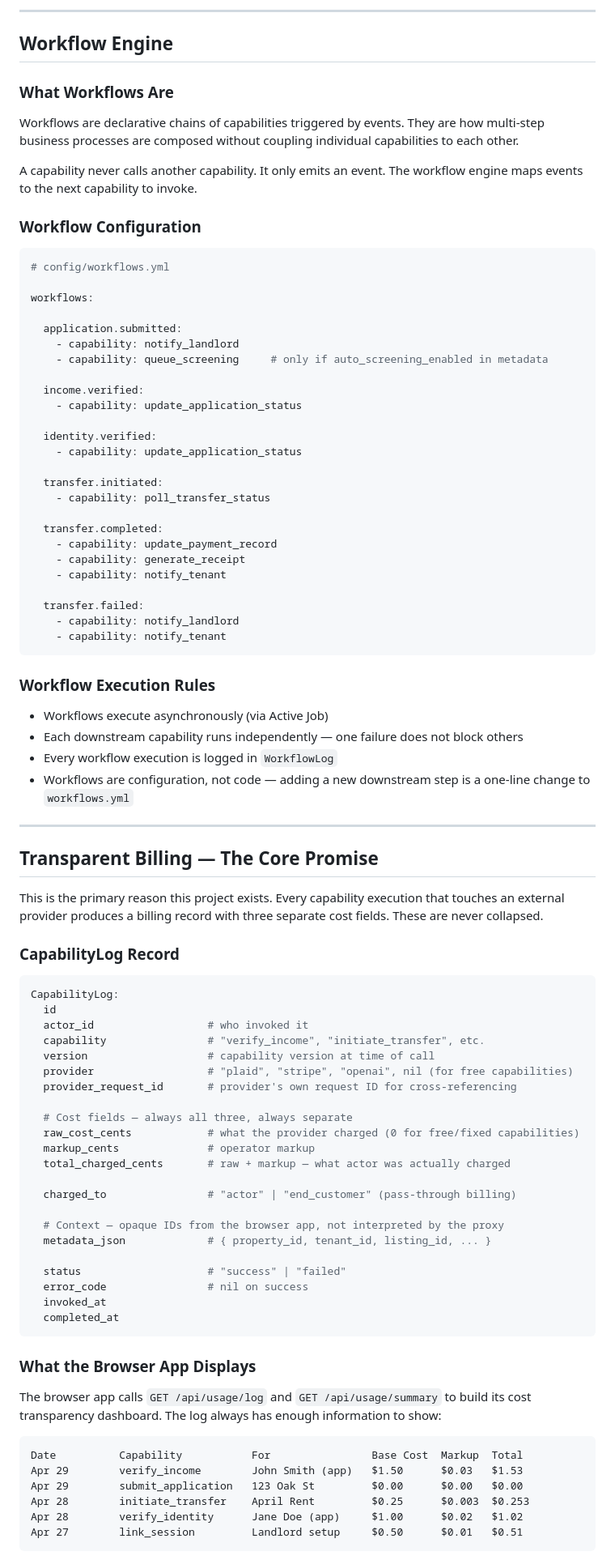
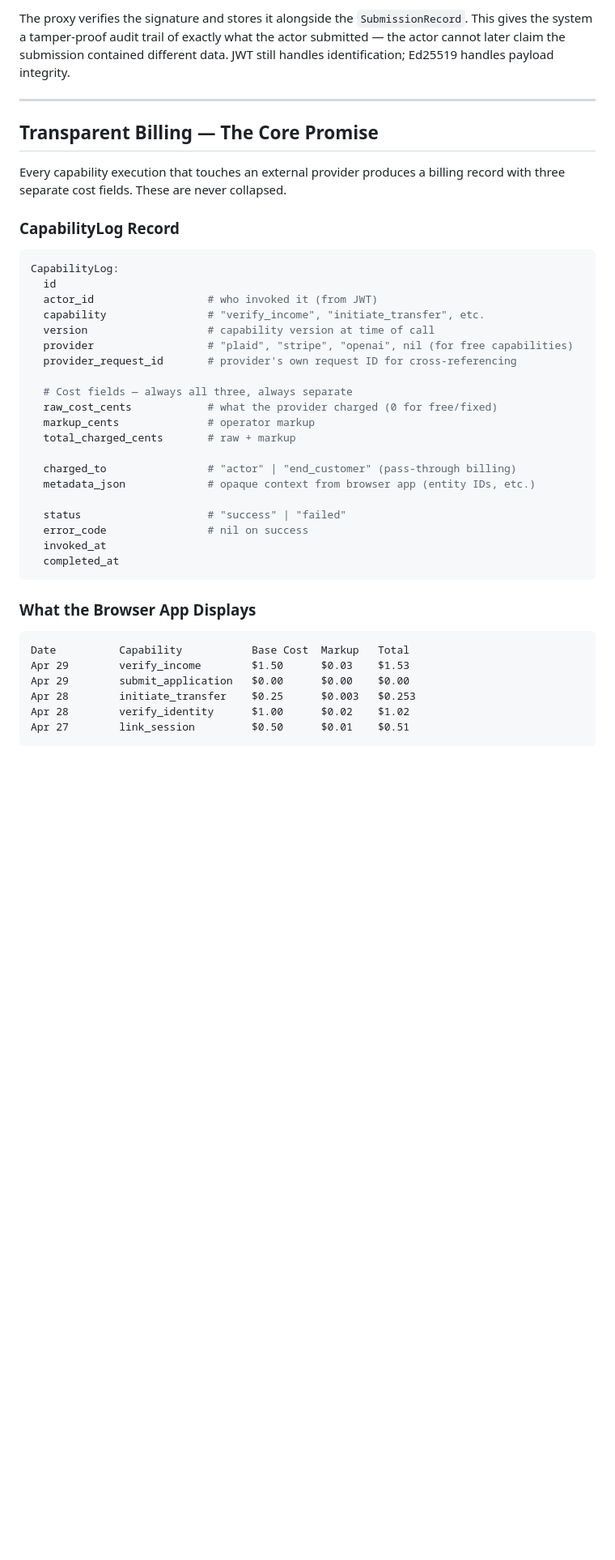
Before and after one commit to emerson-argueta/browser-metered-proxy, a Markdown page: SPEC.md, the part around one of its changes. Shown at 81% size. GitHub-like rendering; blank space fills up the shorter version.

````diff
--- a/SPEC.md
+++ b/SPEC.md
@@ -184,76 +177,29 @@ Step 6: Emit event
----
-
-## Workflow Engine
-
-### What Workflows Are
-
-Workflows are declarative chains of capabilities triggered by events. They are how multi-step business processes are composed without coupling individual capabilities to each other.
-
-A capability never calls another capability. It only emits an event. The workflow engine maps events to the next capability to invoke.
-
-### Workflow Configuration
-
-```yaml
-# config/workflows.yml
-
-workflows:
-
-  application.submitted:
-    - capability: notify_landlord
-    - capability: queue_screening     # only if auto_screening_enabled in metadata
-
-  income.verified:
-    - capability: update_application_status
-
-  identity.verified:
-    - capability: update_application_status
-
-  transfer.initiated:
-    - capability: poll_transfer_status
-
-  transfer.completed:
-    - capability: update_payment_record
-    - capability: generate_receipt
-    - capability: notify_tenant
-
-  transfer.failed:
-    - capability: notify_landlord
-    - capability: notify_tenant
-```
-
-### Workflow Execution Rules
-
-- Workflows execute asynchronously (via Active Job)
-- Each downstream capability runs independently — one failure does not block others
-- Every workflow execution is logged in `WorkflowLog`
-- Workflows are configuration, not code — adding a new downstream step is a one-line change to `workflows.yml`
+The proxy verifies the signature and stores it alongside the `SubmissionRecord`. This gives the system a tamper-proof audit trail of exactly what the actor submitted — the actor cannot later claim the submission contained different data. JWT still handles identification; Ed25519 handles payload integrity.
 
 ---
 
 ## Transparent Billing — The Core Promise
 
-This is the primary reason this project exists. Every capability execution that touches an external provider produces a billing record with three separate cost fields. These are never collapsed.
+Every capability execution that touches an external provider produces a billing record with three separate cost fields. These are never collapsed.
 
 ### CapabilityLog Record
 
 ```ruby
 CapabilityLog:
   id
-  actor_id                  # who invoked it
+  actor_id                  # who invoked it (from JWT)
   capability                # "verify_income", "initiate_transfer", etc.
   version                   # capability version at time of call
   provider                  # "plaid", "stripe", "openai", nil (for free capabilities)
   provider_request_id       # provider's own request ID for cross-referencing
 
   # Cost fields — always all three, always separate
-  raw_cost_cents            # what the provider charged (0 for free/fixed capabilities)
+  raw_cost_cents            # what the provider charged (0 for free/fixed)
   markup_cents              # operator markup
-  total_charged_cents       # raw + markup — what actor was actually charged
+  total_charged_cents       # raw + markup
 
   charged_to                # "actor" | "end_customer" (pass-through billing)
-
-  # Context — opaque IDs from the browser app, not interpreted by the proxy
-  metadata_json             # { property_id, tenant_id, listing_id, ... }
+  metadata_json             # opaque context from browser app (entity IDs, etc.)
 
   status                    # "success" | "failed"
   error_code                # nil on success
@@ -263,14 +209,12 @@ CapabilityLog:
 
 ### What the Browser App Displays
 
-The browser app calls `GET /api/usage/log` and `GET /api/usage/summary` to build its cost transparency dashboard. The log always has enough information to show:
-
 ```
-Date          Capability           For                Base Cost  Markup  Total
-Apr 29        verify_income        John Smith (app)   $1.50      $0.03   $1.53
-Apr 29        submit_application   123 Oak St         $0.00      $0.00   $0.00
-Apr 28        initiate_transfer    April Rent         $0.25      $0.003  $0.253
-Apr 28        verify_identity      Jane Doe (app)     $1.00      $0.02   $1.02
-Apr 27        link_session         Landlord setup     $0.50      $0.01   $0.51
+Date          Capability           Base Cost  Markup   Total
+Apr 29        verify_income        $1.50      $0.03    $1.53
+Apr 29        submit_application   $0.00      $0.00    $0.00
+Apr 28        initiate_transfer    $0.25      $0.003   $0.253
+Apr 28        verify_identity      $1.00      $0.02    $1.02
+Apr 27        link_session         $0.50      $0.01    $0.51
 ```
 
````
Also changed, not shown: other parts of SPEC.md (+182 -273 lines).
